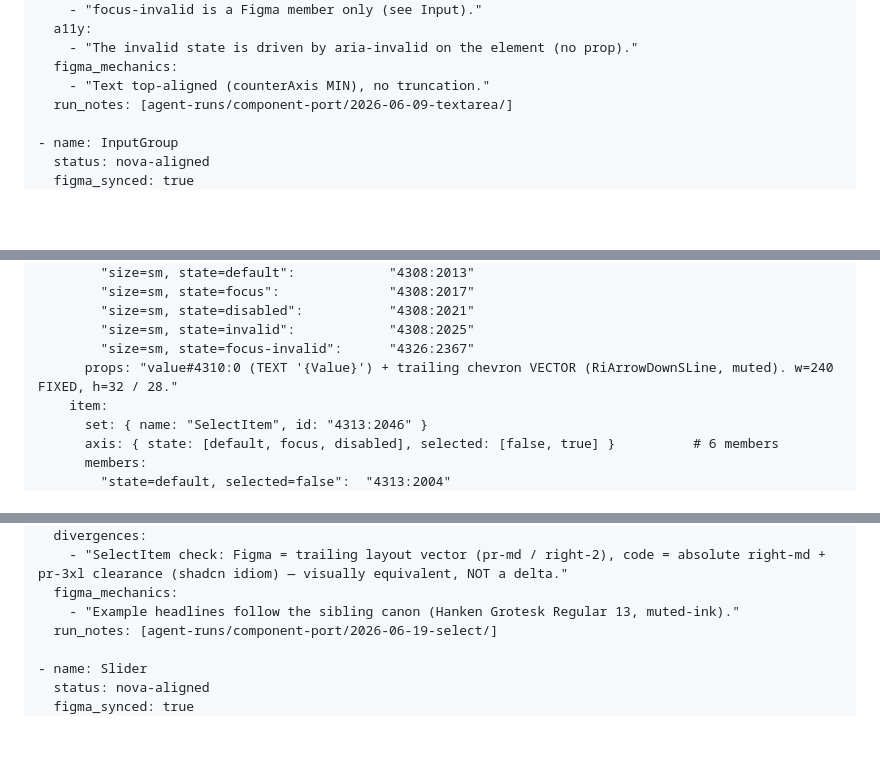
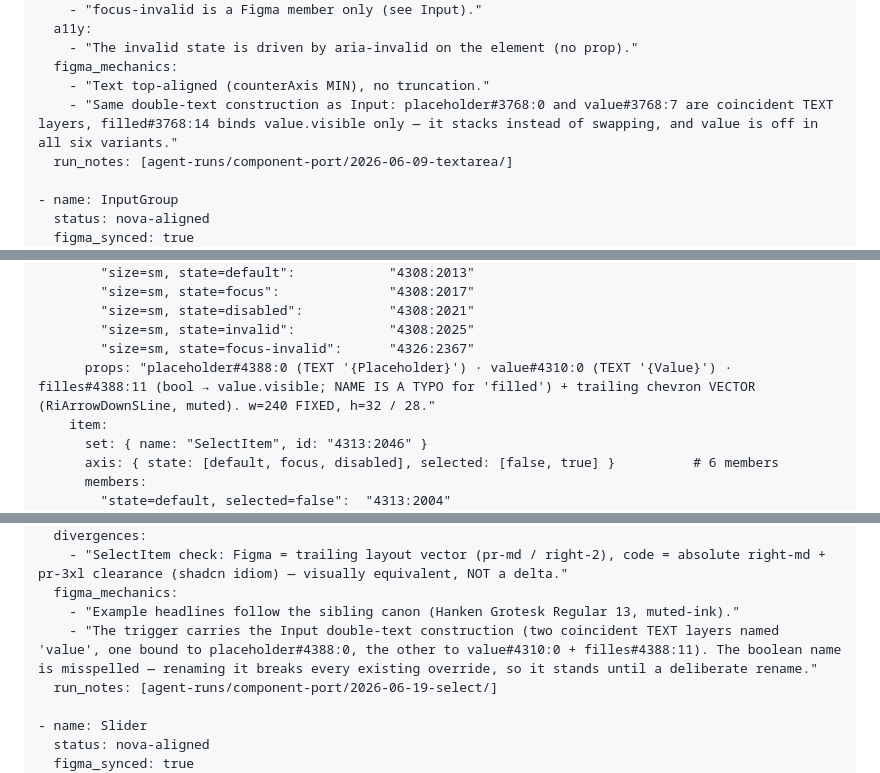
Before and after one commit to nmedias/agentport, a Markdown page: design-docs/design-system/components-reference.md, 3 parts joined by grey strips. Rendered like a GitHub page; blank space fills up the shorter version.

Commit message:
docs(catalog): record the double-text construction in Textarea and Select
Textarea repeats Input's coincident placeholder/value layers with a filled boolean
that stacks instead of swapping — noted in figma_mechanics.

Select's trigger.props line listed only value#4310:0; it also carries
placeholder#4388:0 and the boolean filles#4388:11, whose name is a typo for
'filled'. Renaming it would break every existing instance override, so it is
documented rather than changed.

```diff
--- a/design-docs/design-system/components-reference.md
+++ b/design-docs/design-system/components-reference.md
@@ -264,6 +264,7 @@ open:
     - "The invalid state is driven by aria-invalid on the element (no prop)."
   figma_mechanics:
     - "Text top-aligned (counterAxis MIN), no truncation."
+    - "Same double-text construction as Input: placeholder#3768:0 and value#3768:7 are coincident TEXT layers, filled#3768:14 binds value.visible only — it stacks instead of swapping, and value is off in all six variants."
   run_notes: [agent-runs/component-port/2026-06-09-textarea/]
 
 - name: InputGroup
@@ -969,7 +970,7 @@ open:
         "size=sm, state=disabled":           "4308:2021"
         "size=sm, state=invalid":            "4308:2025"
         "size=sm, state=focus-invalid":      "4326:2367"
-      props: "value#4310:0 (TEXT '{Value}') + trailing chevron VECTOR (RiArrowDownSLine, muted). w=240 FIXED, h=32 / 28."
+      props: "placeholder#4388:0 (TEXT '{Placeholder}') · value#4310:0 (TEXT '{Value}') · filles#4388:11 (bool → value.visible; NAME IS A TYPO for 'filled') + trailing chevron VECTOR (RiArrowDownSLine, muted). w=240 FIXED, h=32 / 28."
     item:
       set: { name: "SelectItem", id: "4313:2046" }
       axis: { state: [default, focus, disabled], selected: [false, true] }          # 6 members
@@ -1018,6 +1019,7 @@ open:
     - "SelectItem check: Figma = trailing layout vector (pr-md / right-2), code = absolute right-md + pr-3xl clearance (shadcn idiom) — visually equivalent, NOT a delta."
   figma_mechanics:
     - "Example headlines follow the sibling canon (Hanken Grotesk Regular 13, muted-ink)."
+    - "The trigger carries the Input double-text construction (two coincident TEXT layers named 'value', one bound to placeholder#4388:0, the other to value#4310:0 + filles#4388:11). The boolean name is misspelled — renaming it breaks every existing override, so it stands until a deliberate rename."
   run_notes: [agent-runs/component-port/2026-06-19-select/]
 
 - name: Slider
```
